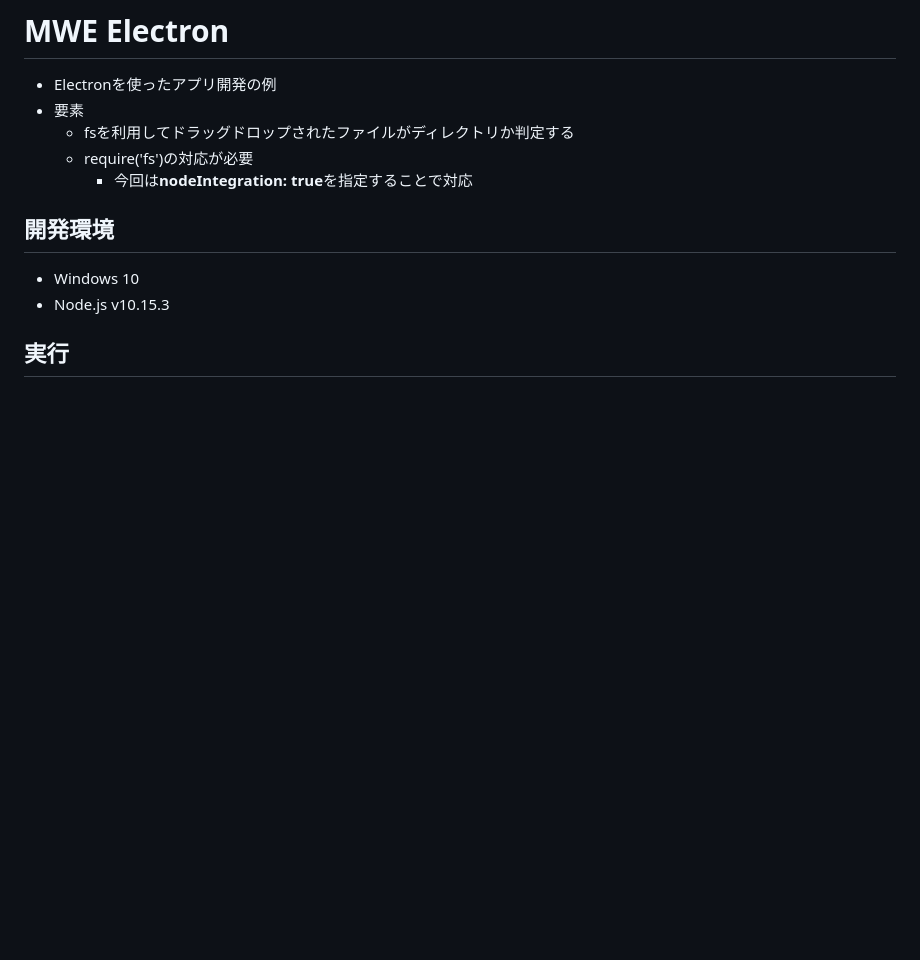
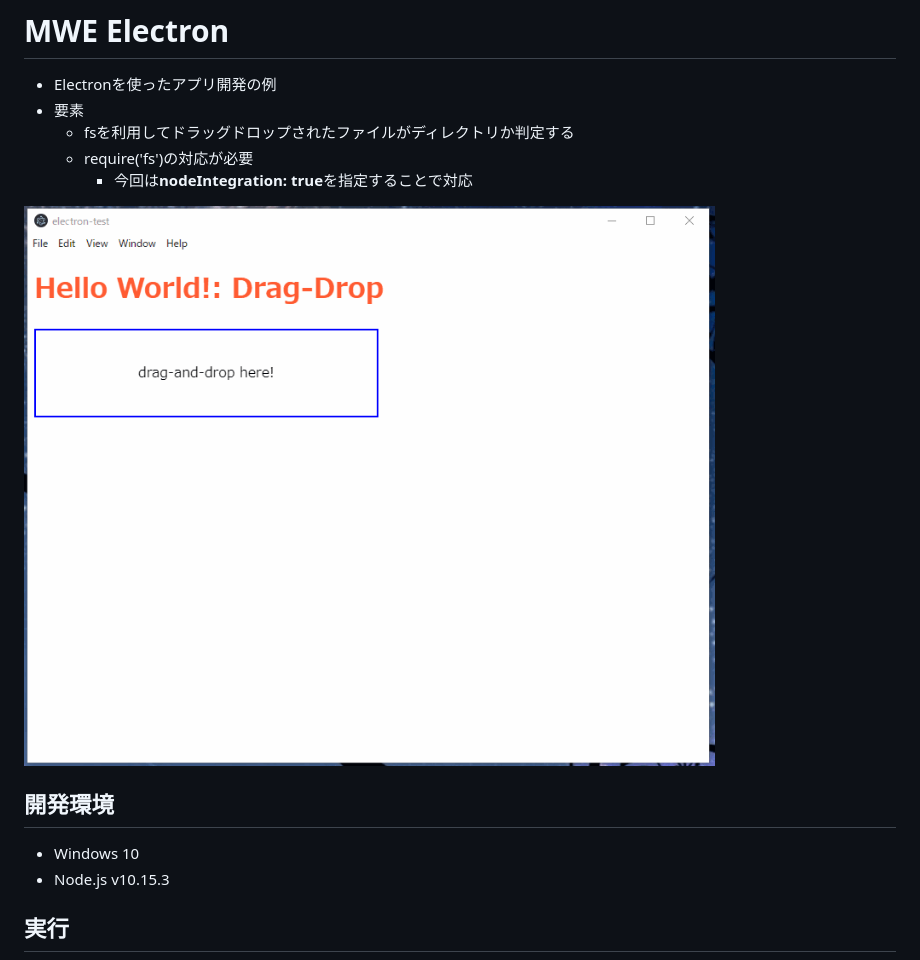
Before and after one commit to cocomoff/ElectronDaDMWE, a Markdown page: README.md, the part around the change. GitHub-like rendering; pictures changed too: image.gif (added); blank space fills up the shorter version.

Commit message:
add working image

```diff
--- a/README.md
+++ b/README.md
@@ -5,6 +5,8 @@
   - fsを利用してドラッグドロップされたファイルがディレクトリか判定する
   - require('fs')の対応が必要
     - 今回は**nodeIntegration: true**を指定することで対応
+
+![figure](image.gif)
 
 ## 開発環境
 
```
